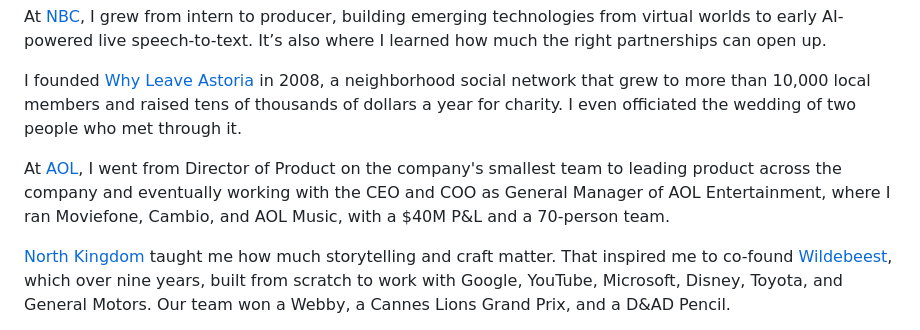
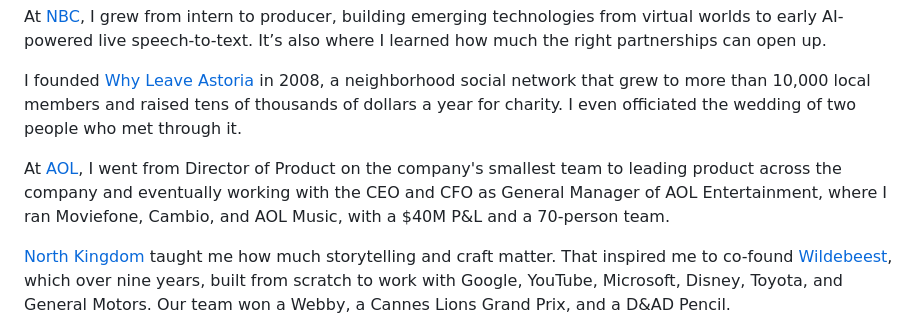
Before and after one commit to rantbot/portfolio, a Markdown page: src/about.md, the part around the change. Rendered like a GitHub page.

Commit message:
Edit copy in about.md

```diff
--- a/src/about.md
+++ b/src/about.md
@@ -49,7 +49,7 @@ At [NBC](/leading/new-digital-experiences-at-nbc/), I grew from intern to produc
 
 I founded [Why Leave Astoria](/leading/why-leave-astoria/) in 2008, a neighborhood social network that grew to more than 10,000 local members and raised tens of thousands of dollars a year for charity. I even officiated the wedding of two people who met through it.
 
-At [AOL](/leading/launching-new-ventures-at-aol/), I went from Director of Product on the company's smallest team to leading product across the company and eventually working with the CEO and COO as General Manager of AOL Entertainment, where I ran Moviefone, Cambio, and AOL Music, with a $40M P&L and a 70-person team.
+At [AOL](/leading/launching-new-ventures-at-aol/), I went from Director of Product on the company's smallest team to leading product across the company and eventually working with the CEO and CFO as General Manager of AOL Entertainment, where I ran Moviefone, Cambio, and AOL Music, with a $40M P&L and a 70-person team.
 
 [North Kingdom](/leading/bringing-north-kingdom-to-the-us/) taught me how much storytelling and craft matter. That inspired me to co-found [Wildebeest](/leading/wildebeest/), which over nine years, built from scratch to work with Google, YouTube, Microsoft, Disney, Toyota, and General Motors. Our team won a Webby, a Cannes Lions Grand Prix, and a D&AD Pencil.
 
```
